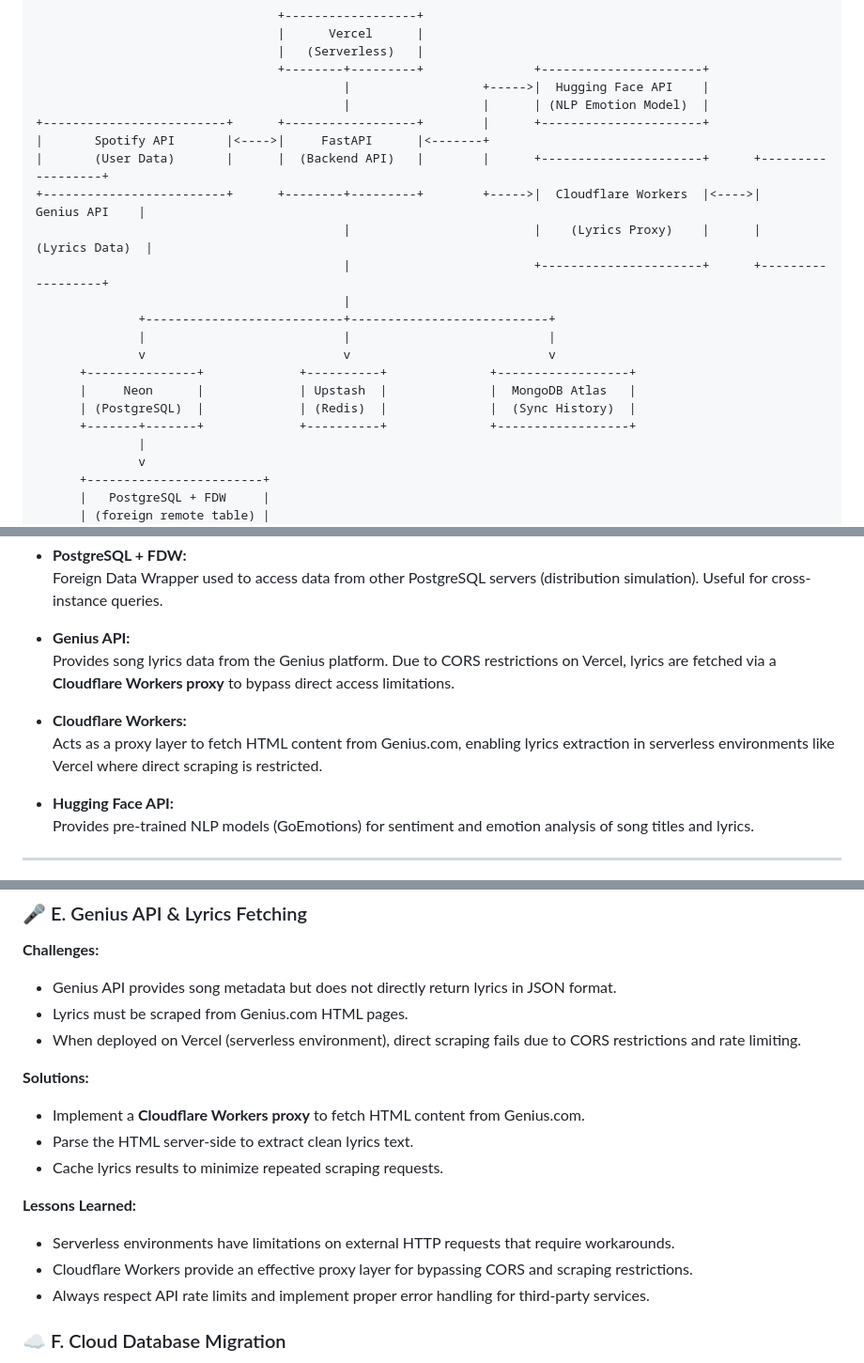
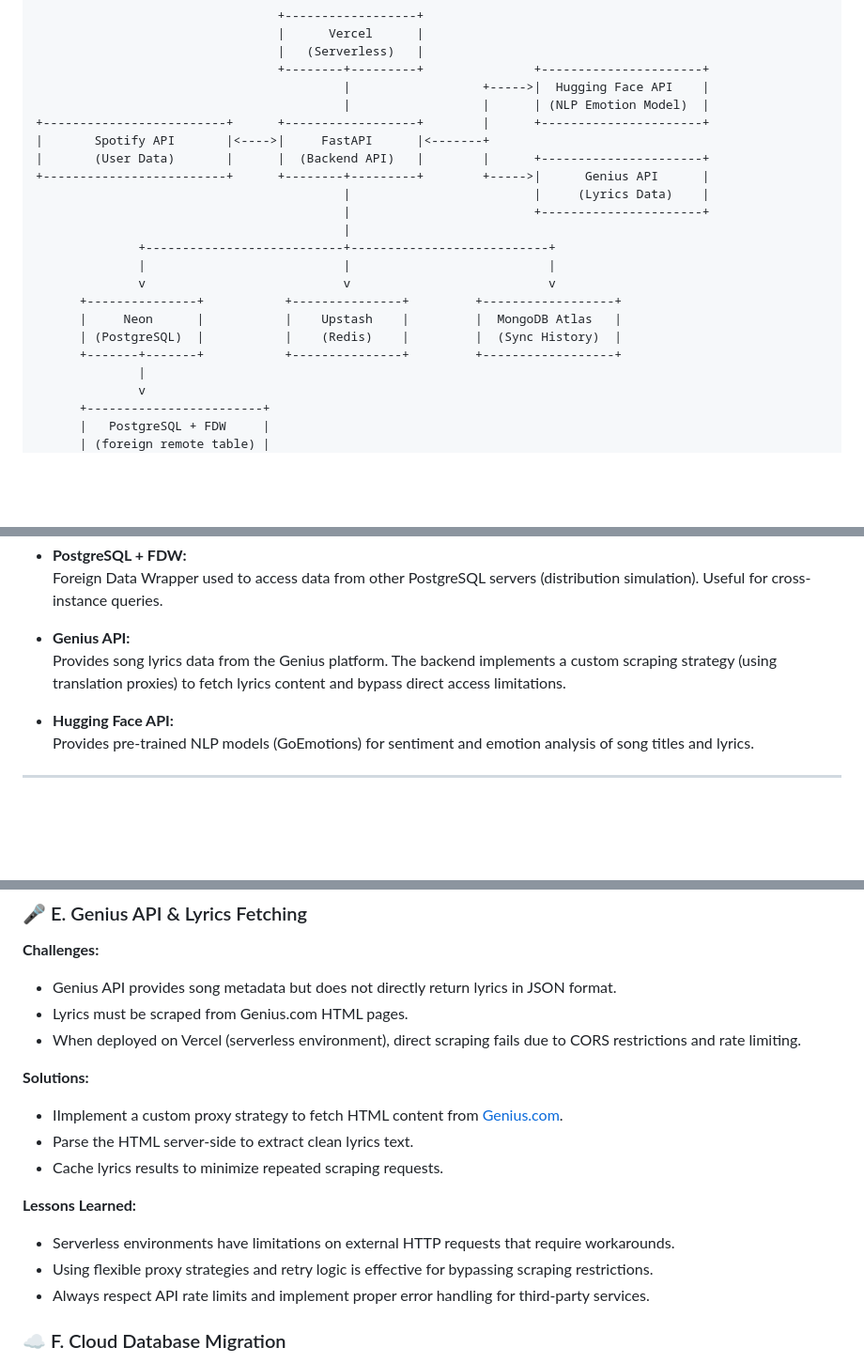
Before and after one commit to anggars/personalify, a Markdown page: README.md, 3 parts joined by grey strips. Shown at 94% size. GitHub-like rendering; blank space fills up the shorter version.

```diff
--- a/README.md
+++ b/README.md
@@ -35,18 +35,18 @@ The Personalify system consists of several components connected through service-
                                           |                  |      | (NLP Emotion Model)  |
 +-------------------------+      +------------------+        |      +----------------------+
 |       Spotify API       |<---->|     FastAPI      |<-------+
-|       (User Data)       |      |  (Backend API)   |        |      +----------------------+      +------------------+
-+-------------------------+      +--------+---------+        +----->|  Cloudflare Workers  |<---->|    Genius API    |
-                                          |                         |    (Lyrics Proxy)    |      |   (Lyrics Data)  |
-                                          |                         +----------------------+      +------------------+
+|       (User Data)       |      |  (Backend API)   |        |      +----------------------+
++-------------------------+      +--------+---------+        +----->|      Genius API      |
+                                          |                         |     (Lyrics Data)    |
+                                          |                         +----------------------+
                                           |
               +---------------------------+---------------------------+
               |                           |                           |
               v                           v                           v
-      +---------------+             +----------+              +------------------+
-      |     Neon      |             | Upstash  |              |  MongoDB Atlas   |
-      | (PostgreSQL)  |             | (Redis)  |              |  (Sync History)  |
-      +-------+-------+             +----------+              +------------------+
+      +---------------+           +---------------+         +------------------+
+      |     Neon      |           |    Upstash    |         |  MongoDB Atlas   |
+      | (PostgreSQL)  |           |    (Redis)    |         |  (Sync History)  |
+      +-------+-------+           +---------------+         +------------------+
               |
               v
       +------------------------+
@@ -82,10 +82,7 @@ The primary external data source. It handles user authentication (OAuth2) and pr
   Foreign Data Wrapper used to access data from other PostgreSQL servers (distribution simulation). Useful for cross-instance queries.
 
 - **Genius API:**
-  Provides song lyrics data from the Genius platform. Due to CORS restrictions on Vercel, lyrics are fetched via a **Cloudflare Workers proxy** to bypass direct access limitations.
-
-- **Cloudflare Workers:**
-  Acts as a proxy layer to fetch HTML content from Genius.com, enabling lyrics extraction in serverless environments like Vercel where direct scraping is restricted.
+  Provides song lyrics data from the Genius platform. The backend implements a custom scraping strategy (using translation proxies) to fetch lyrics content and bypass direct access limitations.
 
 - **Hugging Face API:**
   Provides pre-trained NLP models (GoEmotions) for sentiment and emotion analysis of song titles and lyrics.
@@ -584,13 +581,13 @@ During Personalify development, several technical challenges emerged alongside e
 - When deployed on Vercel (serverless environment), direct scraping fails due to CORS restrictions and rate limiting.
 
 **Solutions:**
-- Implement a **Cloudflare Workers proxy** to fetch HTML content from Genius.com.
+- IImplement a custom proxy strategy to fetch HTML content from [Genius.com](https://genius.com).
 - Parse the HTML server-side to extract clean lyrics text.
 - Cache lyrics results to minimize repeated scraping requests.
 
 **Lessons Learned:**
 - Serverless environments have limitations on external HTTP requests that require workarounds.
-- Cloudflare Workers provide an effective proxy layer for bypassing CORS and scraping restrictions.
+- Using flexible proxy strategies and retry logic is effective for bypassing scraping restrictions.
 - Always respect API rate limits and implement proper error handling for third-party services.
 
 ### ☁️ F. Cloud Database Migration
```
Also changed, not shown: other parts of README.md (+2 -3 lines).
